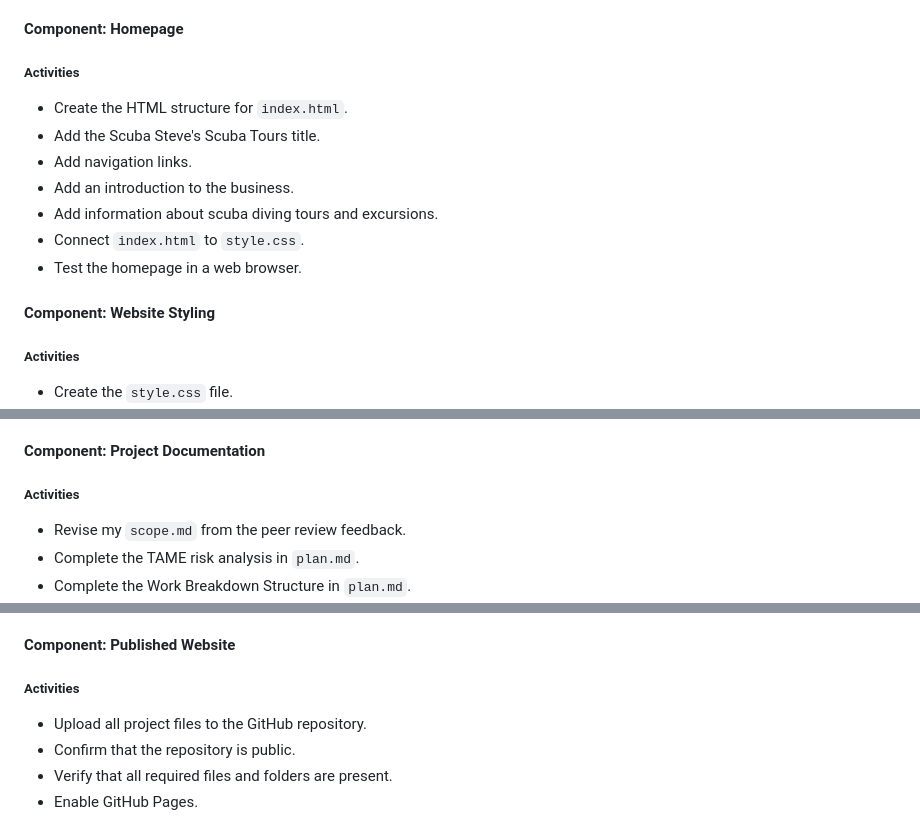
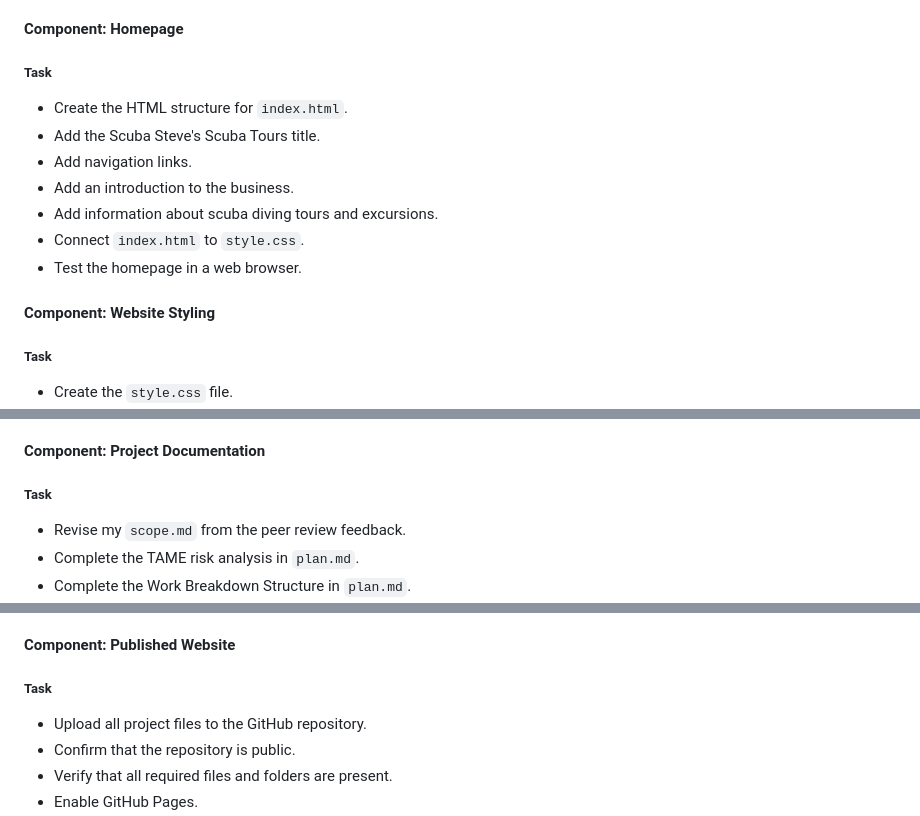
Before and after one commit to cbaker8318/Scuba-Steves-Scuba-Tours, a Markdown page: docs/plan.md, 3 parts joined by grey strips. Rendered like a GitHub page.

Commit message:
updates
work breakdown

```diff
--- a/docs/plan.md
+++ b/docs/plan.md
@@ -65,7 +65,7 @@ The Work Breakdown Structure divides the project into deliverables, components,
 
 #### Component: Homepage
 
-##### Activities
+##### Task
 
 - Create the HTML structure for `index.html`.
 - Add the Scuba Steve's Scuba Tours title.
@@ -77,7 +77,7 @@ The Work Breakdown Structure divides the project into deliverables, components,
 
 #### Component: Website Styling
 
-##### Activities
+##### Task
 
 - Create the `style.css` file.
 - Add an ocean image as the website background.
@@ -98,7 +98,7 @@ The Work Breakdown Structure divides the project into deliverables, components,
 
 #### Component: Project Documentation
 
-##### Activities
+##### Task
 
 - Revise my `scope.md` from the peer review feedback.
 - Complete the TAME risk analysis in `plan.md`.
@@ -116,7 +116,7 @@ The Work Breakdown Structure divides the project into deliverables, components,
 
 #### Component: Published Website
 
-##### Activities
+##### Task
 
 - Upload all project files to the GitHub repository.
 - Confirm that the repository is public.
```
